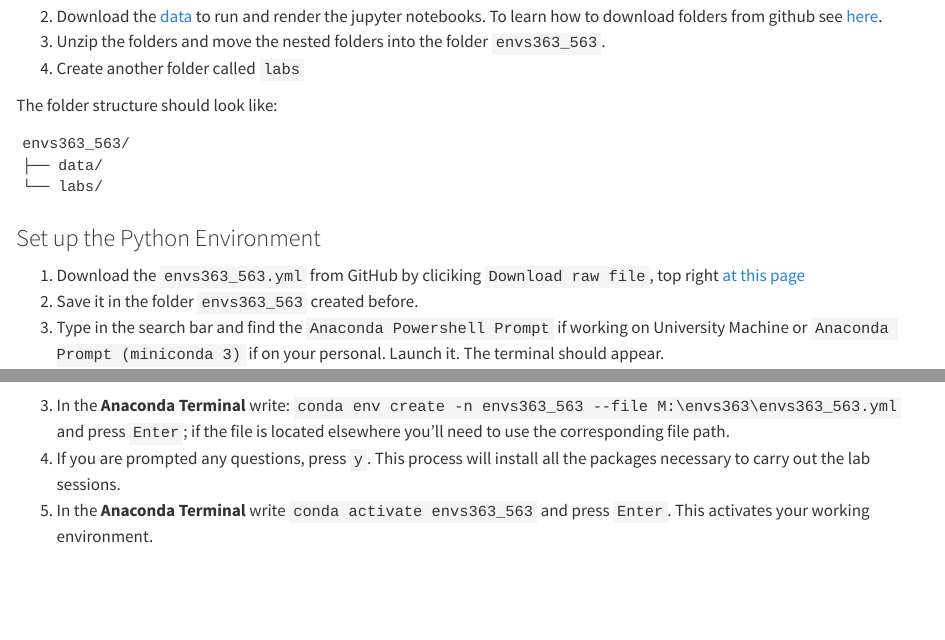
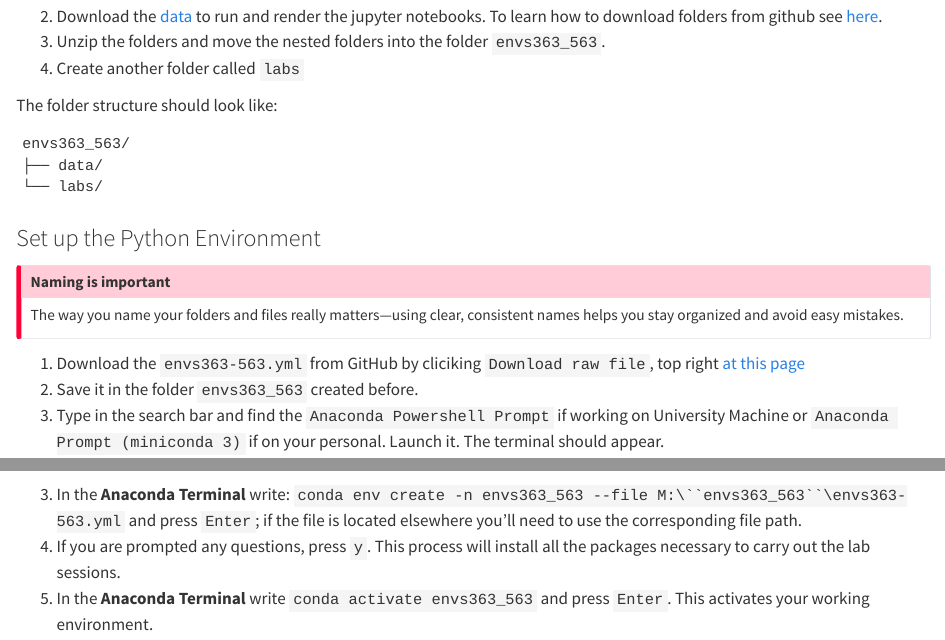
Before and after one commit to GDSL-UL/gds, a Quarto document (environPy.qmd): the page in a window 1100 px wide, from 1340 px down, and a second part further down, joined at a grey line. Rendered offline with R 4.5, knitr and Pandoc in place of Quarto, with nearby package versions.

Commit message:
environ Py update

```diff
--- a/environPy.qmd
+++ b/environPy.qmd
@@ -58,13 +58,21 @@ envs363_563/
 
 ### Set up the Python Environment {.unnumbered}
 
-1.  Download the `envs363_563.yml` from GitHub by cliciking `Download raw file`, top right [at this page](https://github.com/pietrostefani/gds/blob/main/envs363-563.yml)
+:::{.callout-important}
+## Naming is important
+
+The way you name your folders and files really matters—using clear, consistent names helps you stay organized and avoid easy mistakes.
+
+:::
+
+
+1.  Download the `envs363-563.yml` from GitHub by cliciking `Download raw file`, top right [at this page](https://github.com/pietrostefani/gds/blob/main/envs363-563.yml)
 2.  Save it in the folder `envs363_563` created before.
 3.  Type in the search bar and find the `Anaconda Powershell Prompt` if working on University Machine or `Anaconda Prompt (miniconda 3)` if on your personal. Launch it. The terminal should appear.
 
 <img src="./img/Step2_py.jpeg" width="60%"/>
 
-3.  In the **Anaconda Terminal** write: `conda env create -n envs363_563 --file M:\envs363\envs363_563.yml` and press `Enter`; if the file is located elsewhere you'll need to use the corresponding file path.
+3.  In the **Anaconda Terminal** write: `conda env create -n envs363_563 --file M:\``envs363_563``\envs363-563.yml` and press `Enter`; if the file is located elsewhere you'll need to use the corresponding file path.
 4.  If you are prompted any questions, press `y`. This process will install all the packages necessary to carry out the lab sessions.
 5.  In the **Anaconda Terminal** write `conda activate envs363_563` and press `Enter`. This activates your working environment.
 
```
Also changed, not shown: docs/search.json, 5 other files.
